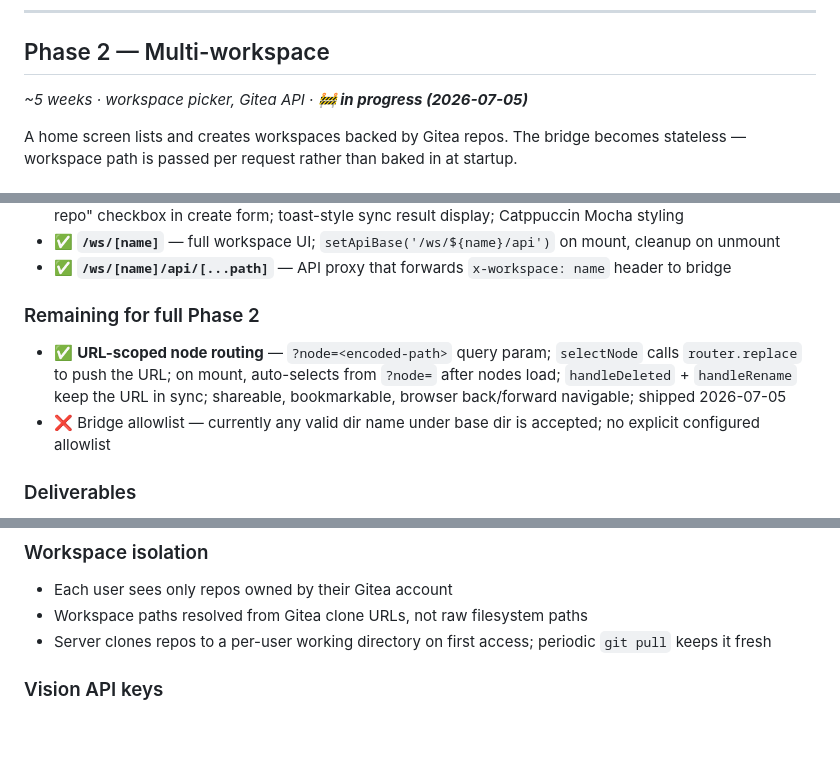
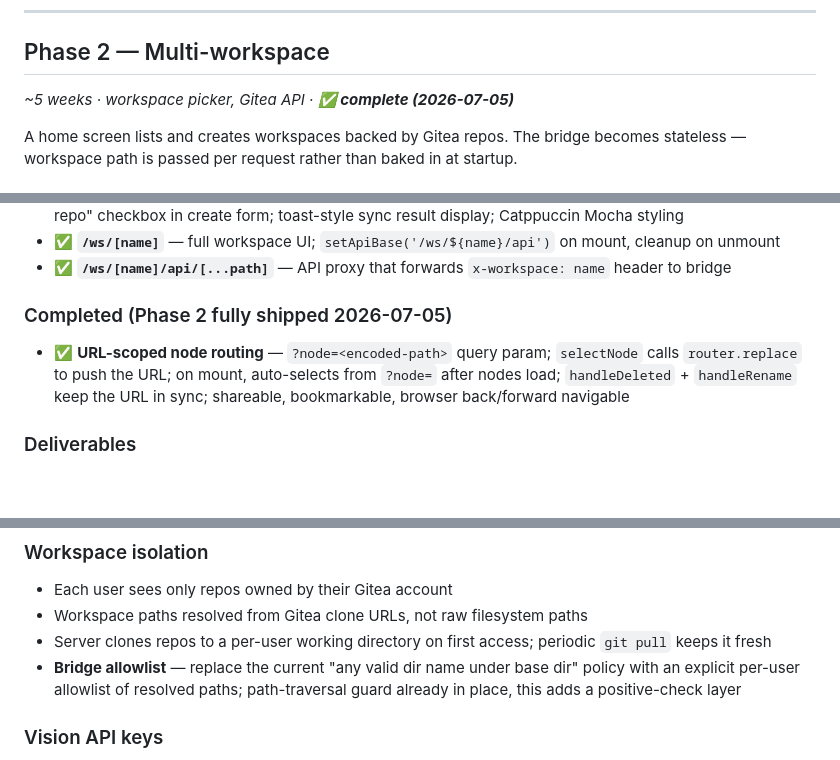
Before and after one commit to williambingham-source/Epoch, a Markdown page: plan/epoch-web.md, 3 parts joined by grey strips. Rendered like a GitHub page; blank space fills up the shorter version.

Commit message:
docs: close Phase 2; move bridge allowlist to Phase 3 user management
Co-Authored-By: Claude Sonnet 4.6 <noreply@anthropic.com>

```diff
--- a/plan/epoch-web.md
+++ b/plan/epoch-web.md
@@ -193,7 +193,7 @@ Next.js API routes proxy to the bridge rather than importing `workspace.ts` dire
 ---
 
 ## Phase 2 — Multi-workspace
-*~5 weeks · workspace picker, Gitea API · **🚧 in progress (2026-07-05)***
+*~5 weeks · workspace picker, Gitea API · **✅ complete (2026-07-05)***
 
 A home screen lists and creates workspaces backed by Gitea repos. The bridge becomes stateless — workspace path is passed per request rather than baked in at startup.
 
@@ -216,10 +216,9 @@ A home screen lists and creates workspaces backed by Gitea repos. The bridge bec
 - ✅ **`/ws/[name]`** — full workspace UI; `setApiBase('/ws/${name}/api')` on mount, cleanup on unmount
 - ✅ **`/ws/[name]/api/[...path]`** — API proxy that forwards `x-workspace: name` header to bridge
 
-### Remaining for full Phase 2
+### Completed (Phase 2 fully shipped 2026-07-05)
 
-- ✅ **URL-scoped node routing** — `?node=<encoded-path>` query param; `selectNode` calls `router.replace` to push the URL; on mount, auto-selects from `?node=` after nodes load; `handleDeleted` + `handleRename` keep the URL in sync; shareable, bookmarkable, browser back/forward navigable; shipped 2026-07-05
-- ❌ Bridge allowlist — currently any valid dir name under base dir is accepted; no explicit configured allowlist
+- ✅ **URL-scoped node routing** — `?node=<encoded-path>` query param; `selectNode` calls `router.replace` to push the URL; on mount, auto-selects from `?node=` after nodes load; `handleDeleted` + `handleRename` keep the URL in sync; shareable, bookmarkable, browser back/forward navigable
 
 ### Deliverables
 
@@ -259,6 +258,7 @@ Different people log in with their own Gitea credentials and see only their repo
 - Each user sees only repos owned by their Gitea account
 - Workspace paths resolved from Gitea clone URLs, not raw filesystem paths
 - Server clones repos to a per-user working directory on first access; periodic `git pull` keeps it fresh
+- **Bridge allowlist** — replace the current "any valid dir name under base dir" policy with an explicit per-user allowlist of resolved paths; path-traversal guard already in place, this adds a positive-check layer
 
 ### Vision API keys
 
```
